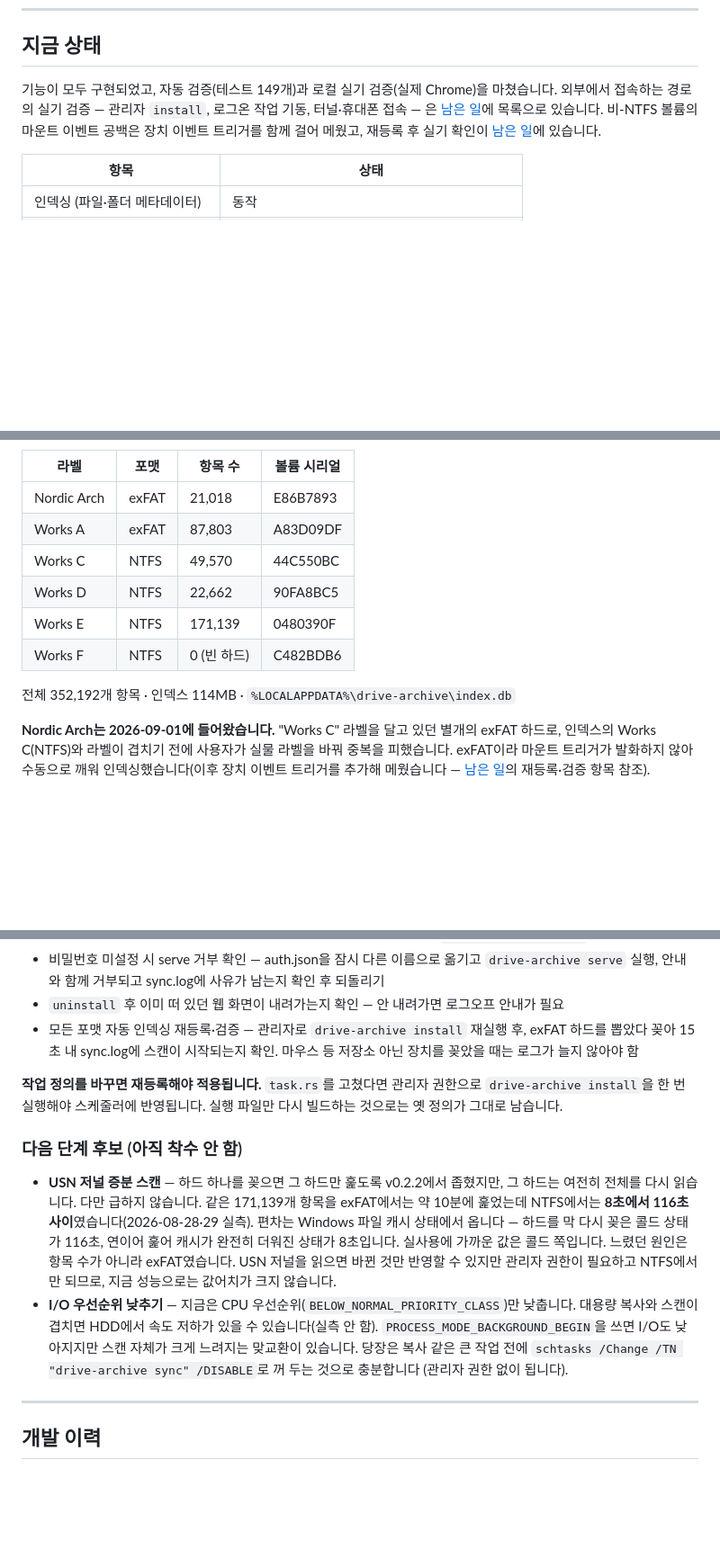
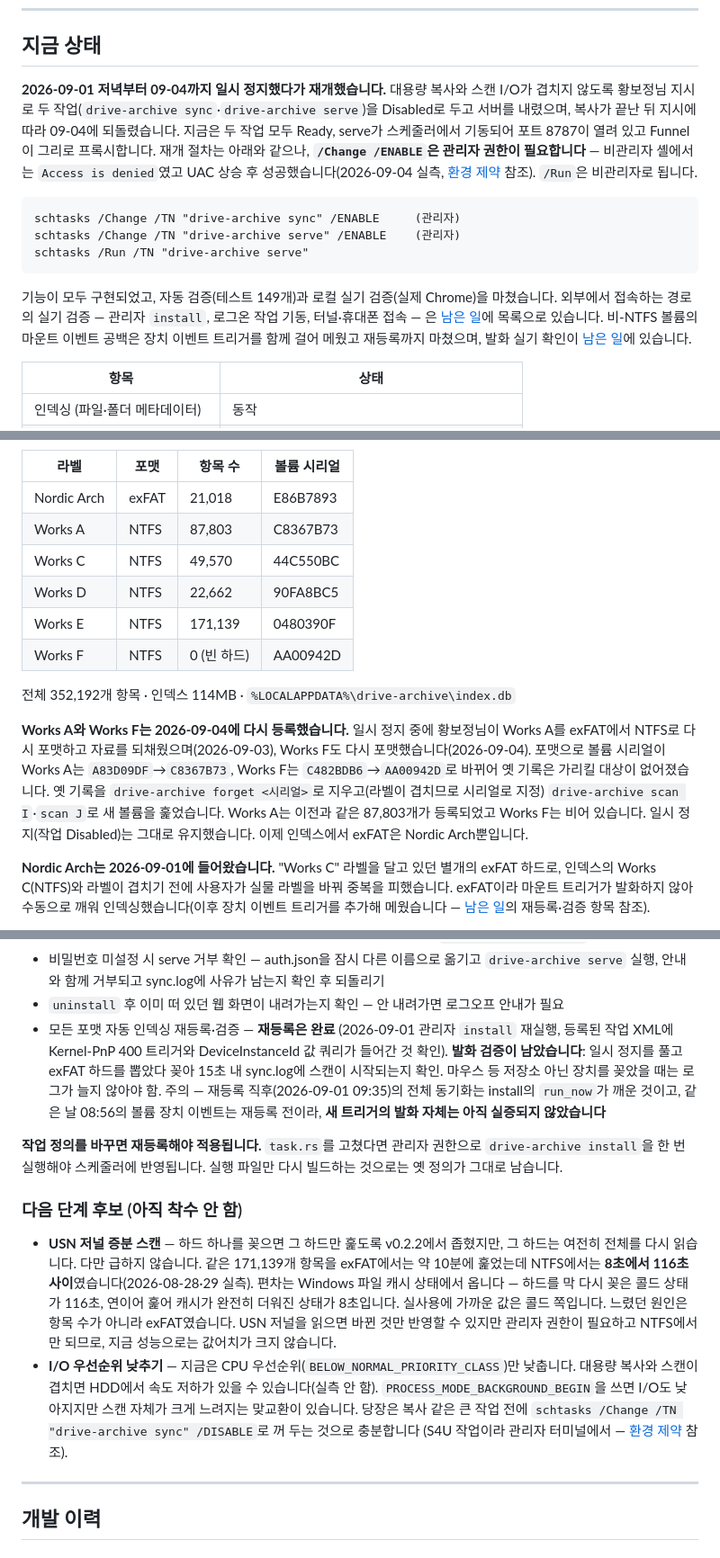
Before and after one commit to dostevskii/drive-archive, a Markdown page: STATUS.md, 3 parts joined by grey strips. Shown at 90% size. GitHub-like rendering; blank space fills up the shorter version.

Commit message:
인덱스 갱신 기록 — Works A·F 재포맷, 일시 정지 해제
Works A(exFAT→NTFS)·Works F 재포맷으로 시리얼이 바뀌어 옛 기록을 forget으로
지우고 새 볼륨을 다시 훑은 경위, 09-01~04 일시 정지와 재개, S4U 작업의
/Change /ENABLE이 관리자 권한을 요구한다는 실측을 기록.

Co-Authored-By: Claude Fable 5.1 <noreply@anthropic.com>
Claude-Session: https://claude.ai/code/session_01Kx6Tc9ZdKiMPvHxMxzakRu

````diff
--- a/STATUS.md
+++ b/STATUS.md
@@ -6,7 +6,15 @@
 
 ## 지금 상태
 
-기능이 모두 구현되었고, 자동 검증(테스트 149개)과 로컬 실기 검증(실제 Chrome)을 마쳤습니다. 외부에서 접속하는 경로의 실기 검증 — 관리자 `install`, 로그온 작업 기동, 터널·휴대폰 접속 — 은 [남은 일](#남은-일)에 목록으로 있습니다. 비-NTFS 볼륨의 마운트 이벤트 공백은 장치 이벤트 트리거를 함께 걸어 메웠고, 재등록 후 실기 확인이 [남은 일](#남은-일)에 있습니다.
+**2026-09-01 저녁부터 09-04까지 일시 정지했다가 재개했습니다.** 대용량 복사와 스캔 I/O가 겹치지 않도록 황보정님 지시로 두 작업(`drive-archive sync`·`drive-archive serve`)을 Disabled로 두고 서버를 내렸으며, 복사가 끝난 뒤 지시에 따라 09-04에 되돌렸습니다. 지금은 두 작업 모두 Ready, serve가 스케줄러에서 기동되어 포트 8787이 열려 있고 Funnel이 그리로 프록시합니다. 재개 절차는 아래와 같으나, **`/Change /ENABLE`은 관리자 권한이 필요합니다** — 비관리자 셸에서는 `Access is denied`였고 UAC 상승 후 성공했습니다(2026-09-04 실측, [환경 제약](#확인된-환경-제약) 참조). `/Run`은 비관리자로 됩니다.
+
+```
+schtasks /Change /TN "drive-archive sync" /ENABLE     (관리자)
+schtasks /Change /TN "drive-archive serve" /ENABLE    (관리자)
+schtasks /Run /TN "drive-archive serve"
+```
+
+기능이 모두 구현되었고, 자동 검증(테스트 149개)과 로컬 실기 검증(실제 Chrome)을 마쳤습니다. 외부에서 접속하는 경로의 실기 검증 — 관리자 `install`, 로그온 작업 기동, 터널·휴대폰 접속 — 은 [남은 일](#남은-일)에 목록으로 있습니다. 비-NTFS 볼륨의 마운트 이벤트 공백은 장치 이벤트 트리거를 함께 걸어 메웠고 재등록까지 마쳤으며, 발화 실기 확인이 [남은 일](#남은-일)에 있습니다.
 
 | 항목 | 상태 |
 |---|---|
@@ -32,13 +40,15 @@
 | 라벨 | 포맷 | 항목 수 | 볼륨 시리얼 |
 |---|---|---|---|
 | Nordic Arch | exFAT | 21,018 | E86B7893 |
-| Works A | exFAT | 87,803 | A83D09DF |
+| Works A | NTFS | 87,803 | C8367B73 |
 | Works C | NTFS | 49,570 | 44C550BC |
 | Works D | NTFS | 22,662 | 90FA8BC5 |
 | Works E | NTFS | 171,139 | 0480390F |
-| Works F | NTFS | 0 (빈 하드) | C482BDB6 |
+| Works F | NTFS | 0 (빈 하드) | AA00942D |
 
 전체 352,192개 항목 · 인덱스 114MB · `%LOCALAPPDATA%\drive-archive\index.db`
+
+**Works A와 Works F는 2026-09-04에 다시 등록했습니다.** 일시 정지 중에 황보정님이 Works A를 exFAT에서 NTFS로 다시 포맷하고 자료를 되채웠으며(2026-09-03), Works F도 다시 포맷했습니다(2026-09-04). 포맷으로 볼륨 시리얼이 Works A는 `A83D09DF`→`C8367B73`, Works F는 `C482BDB6`→`AA00942D`로 바뀌어 옛 기록은 가리킬 대상이 없어졌습니다. 옛 기록을 `drive-archive forget <시리얼>`로 지우고(라벨이 겹치므로 시리얼로 지정) `drive-archive scan I`·`scan J`로 새 볼륨을 훑었습니다. Works A는 이전과 같은 87,803개가 등록되었고 Works F는 비어 있습니다. 일시 정지(작업 Disabled)는 그대로 유지했습니다. 이제 인덱스에서 exFAT은 Nordic Arch뿐입니다.
 
 **Nordic Arch는 2026-09-01에 들어왔습니다.** "Works C" 라벨을 달고 있던 별개의 exFAT 하드로, 인덱스의 Works C(NTFS)와 라벨이 겹치기 전에 사용자가 실물 라벨을 바꿔 중복을 피했습니다. exFAT이라 마운트 트리거가 발화하지 않아 수동으로 깨워 인덱싱했습니다(이후 장치 이벤트 트리거를 추가해 메웠습니다 — [남은 일](#남은-일)의 재등록·검증 항목 참조).
 
@@ -74,14 +84,14 @@ Rust 5,383줄 (테스트 포함) · 12개 모듈 · 테스트 149개 · 웹 화
 - 검증용 임시 비밀번호(개발 중 사용)를 실사용 값으로 교체했는지 확인 (`drive-archive passwd`)
 - 비밀번호 미설정 시 serve 거부 확인 — auth.json을 잠시 다른 이름으로 옮기고 `drive-archive serve` 실행, 안내와 함께 거부되고 sync.log에 사유가 남는지 확인 후 되돌리기
 - `uninstall` 후 이미 떠 있던 웹 화면이 내려가는지 확인 — 안 내려가면 로그오프 안내가 필요
-- 모든 포맷 자동 인덱싱 재등록·검증 — 관리자로 `drive-archive install` 재실행 후, exFAT 하드를 뽑았다 꽂아 15초 내 sync.log에 스캔이 시작되는지 확인. 마우스 등 저장소 아닌 장치를 꽂았을 때는 로그가 늘지 않아야 함
+- 모든 포맷 자동 인덱싱 재등록·검증 — **재등록은 완료** (2026-09-01 관리자 `install` 재실행, 등록된 작업 XML에 Kernel-PnP 400 트리거와 DeviceInstanceId 값 쿼리가 들어간 것 확인). **발화 검증이 남았습니다**: 일시 정지를 풀고 exFAT 하드를 뽑았다 꽂아 15초 내 sync.log에 스캔이 시작되는지 확인. 마우스 등 저장소 아닌 장치를 꽂았을 때는 로그가 늘지 않아야 함. 주의 — 재등록 직후(2026-09-01 09:35)의 전체 동기화는 install의 `run_now`가 깨운 것이고, 같은 날 08:56의 볼륨 장치 이벤트는 재등록 전이라, **새 트리거의 발화 자체는 아직 실증되지 않았습니다**
 
 **작업 정의를 바꾸면 재등록해야 적용됩니다.** `task.rs`를 고쳤다면 관리자 권한으로 `drive-archive install`을 한 번 실행해야 스케줄러에 반영됩니다. 실행 파일만 다시 빌드하는 것으로는 옛 정의가 그대로 남습니다.
 
 ### 다음 단계 후보 (아직 착수 안 함)
 
 - **USN 저널 증분 스캔** — 하드 하나를 꽂으면 그 하드만 훑도록 v0.2.2에서 좁혔지만, 그 하드는 여전히 전체를 다시 읽습니다. 다만 급하지 않습니다. 같은 171,139개 항목을 exFAT에서는 약 10분에 훑었는데 NTFS에서는 **8초에서 116초 사이**였습니다(2026-08-28·29 실측). 편차는 Windows 파일 캐시 상태에서 옵니다 — 하드를 막 다시 꽂은 콜드 상태가 116초, 연이어 훑어 캐시가 완전히 더워진 상태가 8초입니다. 실사용에 가까운 값은 콜드 쪽입니다. 느렸던 원인은 항목 수가 아니라 exFAT였습니다. USN 저널을 읽으면 바뀐 것만 반영할 수 있지만 관리자 권한이 필요하고 NTFS에서만 되므로, 지금 성능으로는 값어치가 크지 않습니다.
-- **I/O 우선순위 낮추기** — 지금은 CPU 우선순위(`BELOW_NORMAL_PRIORITY_CLASS`)만 낮춥니다. 대용량 복사와 스캔이 겹치면 HDD에서 속도 저하가 있을 수 있습니다(실측 안 함). `PROCESS_MODE_BACKGROUND_BEGIN`을 쓰면 I/O도 낮아지지만 스캔 자체가 크게 느려지는 맞교환이 있습니다. 당장은 복사 같은 큰 작업 전에 `schtasks /Change /TN "drive-archive sync" /DISABLE`로 꺼 두는 것으로 충분합니다 (관리자 권한 없이 됩니다).
+- **I/O 우선순위 낮추기** — 지금은 CPU 우선순위(`BELOW_NORMAL_PRIORITY_CLASS`)만 낮춥니다. 대용량 복사와 스캔이 겹치면 HDD에서 속도 저하가 있을 수 있습니다(실측 안 함). `PROCESS_MODE_BACKGROUND_BEGIN`을 쓰면 I/O도 낮아지지만 스캔 자체가 크게 느려지는 맞교환이 있습니다. 당장은 복사 같은 큰 작업 전에 `schtasks /Change /TN "drive-archive sync" /DISABLE`로 꺼 두는 것으로 충분합니다 (S4U 작업이라 관리자 터미널에서 — [환경 제약](#확인된-환경-제약) 참조).
 
 ---
 
````
Also changed, not shown: other parts of STATUS.md (+3 -3 lines).
